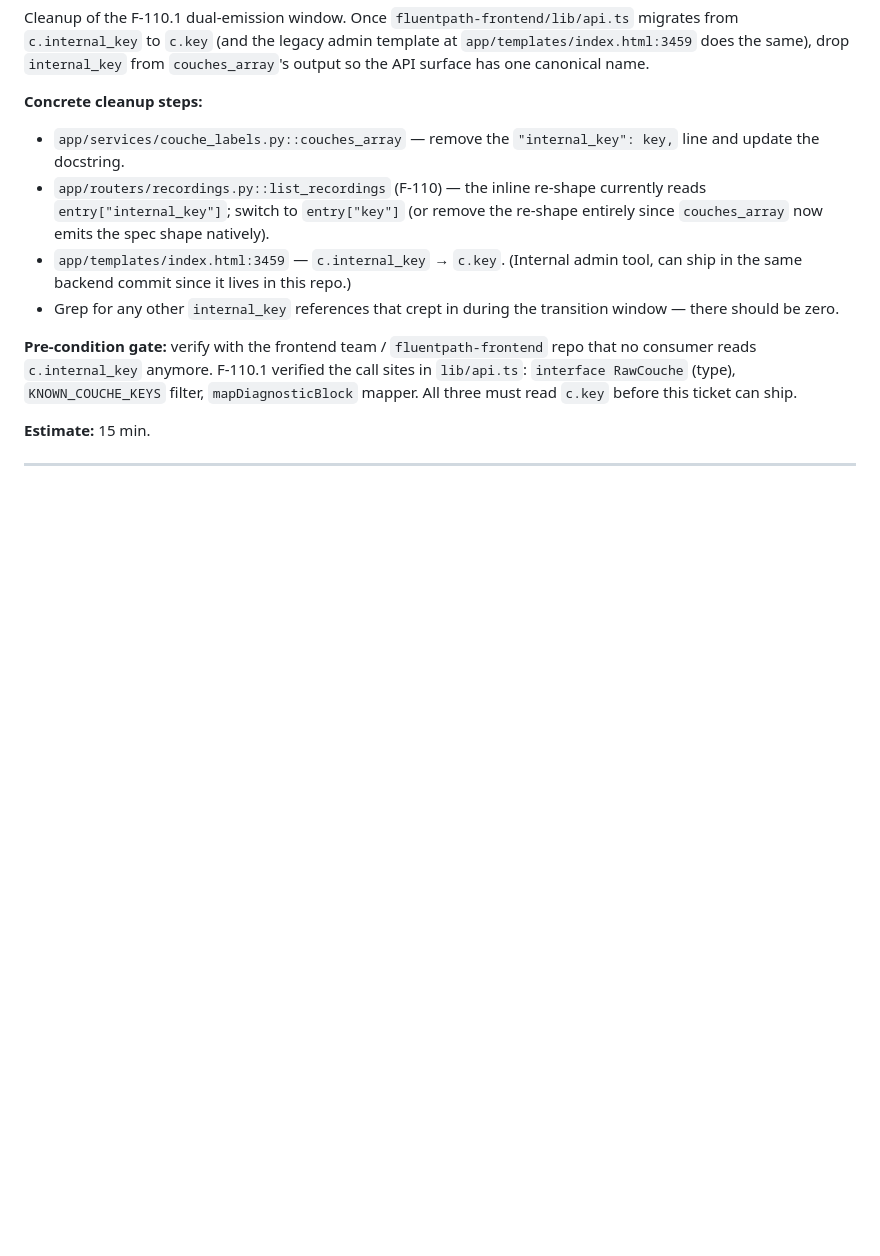
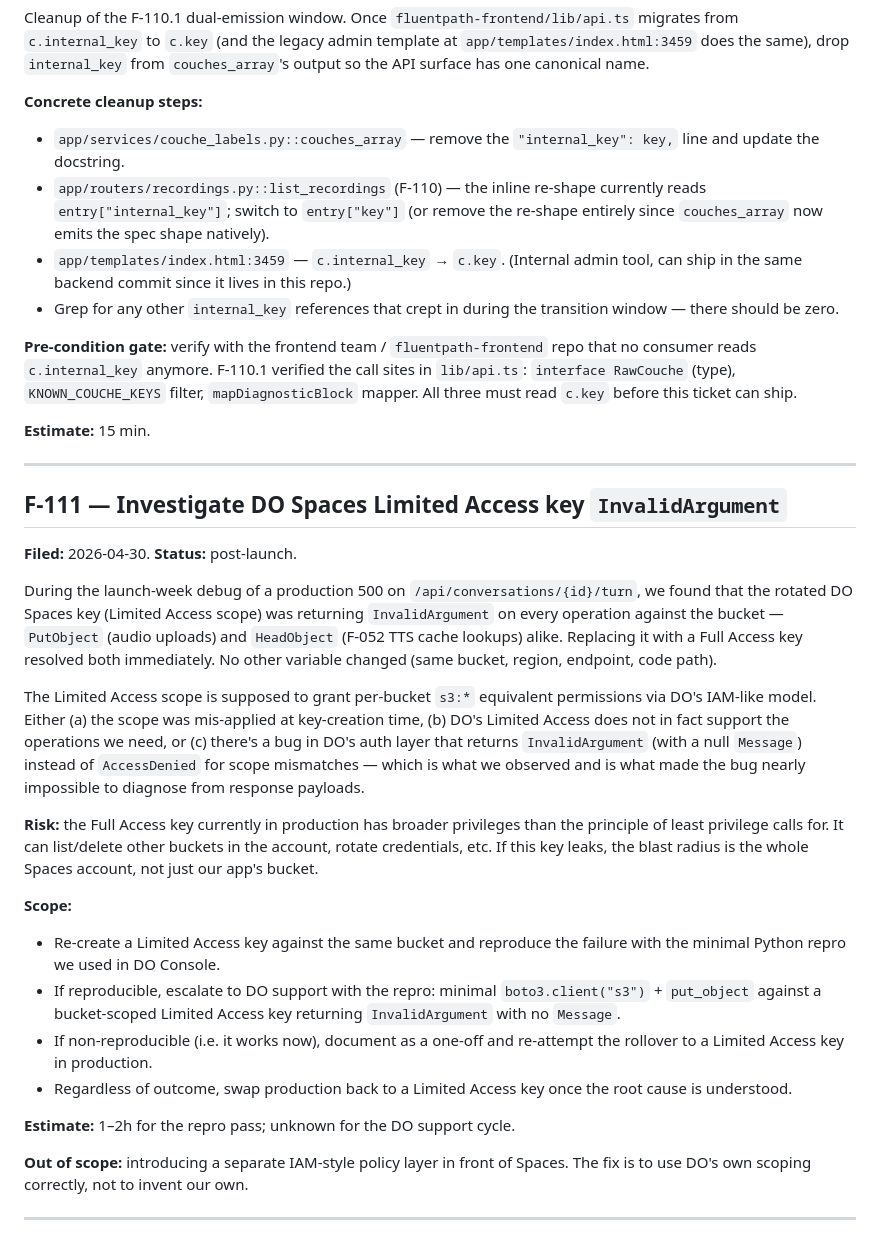
Before and after one commit to chadovsky/lemethodic-backend, a Markdown page: BACKLOG.md, the part around the change. Rendered like a GitHub page; blank space fills up the shorter version.

Commit message:
F-111: file DO Spaces Limited Access key InvalidArgument ticket
Captures the launch-week debug finding: the rotated Limited Access
Spaces key returned InvalidArgument on every PutObject and HeadObject.
Switching to Full Access fixed the production 500 on /api/conversations/
{id}/turn immediately. Backlog entry tracks the post-launch follow-up
to reproduce, escalate to DO support if confirmed, and roll prod back
to a least-privilege key once understood.

Co-Authored-By: Claude Opus 4.7 (1M context) <noreply@anthropic.com>

```diff
--- a/BACKLOG.md
+++ b/BACKLOG.md
@@ -155,3 +155,26 @@ Cleanup of the F-110.1 dual-emission window. Once `fluentpath-frontend/lib/api.t
 **Estimate:** 15 min.
 
 ---
+
+## F-111 — Investigate DO Spaces Limited Access key `InvalidArgument`
+
+**Filed:** 2026-04-30.
+**Status:** post-launch.
+
+During the launch-week debug of a production 500 on `/api/conversations/{id}/turn`, we found that the rotated DO Spaces key (Limited Access scope) was returning `InvalidArgument` on every operation against the bucket — `PutObject` (audio uploads) and `HeadObject` (F-052 TTS cache lookups) alike. Replacing it with a Full Access key resolved both immediately. No other variable changed (same bucket, region, endpoint, code path).
+
+The Limited Access scope is supposed to grant per-bucket `s3:*` equivalent permissions via DO's IAM-like model. Either (a) the scope was mis-applied at key-creation time, (b) DO's Limited Access does not in fact support the operations we need, or (c) there's a bug in DO's auth layer that returns `InvalidArgument` (with a null `Message`) instead of `AccessDenied` for scope mismatches — which is what we observed and is what made the bug nearly impossible to diagnose from response payloads.
+
+**Risk:** the Full Access key currently in production has broader privileges than the principle of least privilege calls for. It can list/delete other buckets in the account, rotate credentials, etc. If this key leaks, the blast radius is the whole Spaces account, not just our app's bucket.
+
+**Scope:**
+- Re-create a Limited Access key against the same bucket and reproduce the failure with the minimal Python repro we used in DO Console.
+- If reproducible, escalate to DO support with the repro: minimal `boto3.client("s3")` + `put_object` against a bucket-scoped Limited Access key returning `InvalidArgument` with no `Message`.
+- If non-reproducible (i.e. it works now), document as a one-off and re-attempt the rollover to a Limited Access key in production.
+- Regardless of outcome, swap production back to a Limited Access key once the root cause is understood.
+
+**Estimate:** 1–2h for the repro pass; unknown for the DO support cycle.
+
+**Out of scope:** introducing a separate IAM-style policy layer in front of Spaces. The fix is to use DO's own scoping correctly, not to invent our own.
+
+---
```
